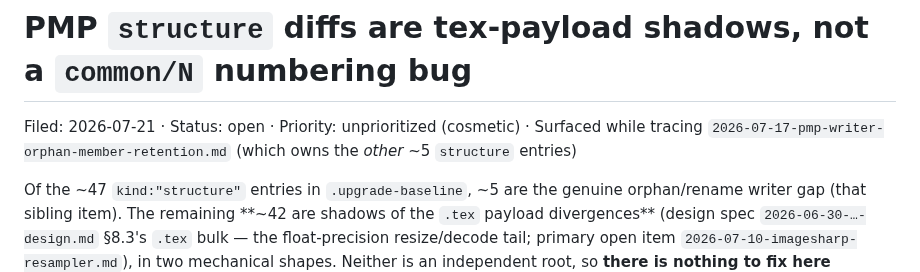
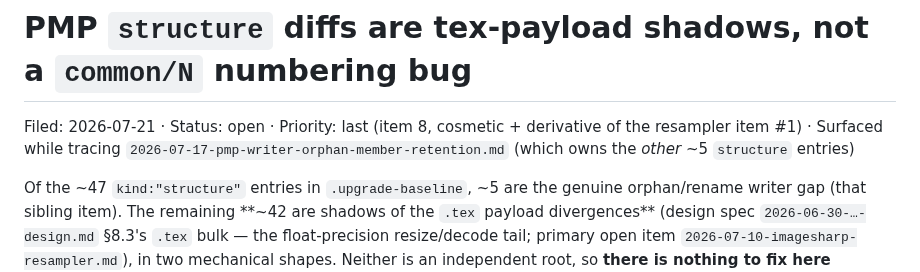
Before and after one commit to efokschaner/ffxiv-upgrade-modpack, a Markdown page: docs/backlog/2026-07-21-common-n-tex-hash-shadows.md, the part around the change. Drawn GitHub-style.

```diff
--- a/docs/backlog/2026-07-21-common-n-tex-hash-shadows.md
+++ b/docs/backlog/2026-07-21-common-n-tex-hash-shadows.md
@@ -1,7 +1,8 @@
 # PMP `structure` diffs are tex-payload shadows, not a `common/N` numbering bug
 
-Filed: 2026-07-21 · Status: open · Priority: unprioritized (cosmetic) · Surfaced while tracing
-`2026-07-17-pmp-writer-orphan-member-retention.md` (which owns the *other* ~5 `structure` entries)
+Filed: 2026-07-21 · Status: open · Priority: last (item 8, cosmetic + derivative of the resampler
+item #1) · Surfaced while tracing `2026-07-17-pmp-writer-orphan-member-retention.md` (which owns the
+*other* ~5 `structure` entries)
 
 Of the ~47 `kind:"structure"` entries in `.upgrade-baseline`, ~5 are the genuine orphan/rename
 writer gap (that sibling item). The remaining **~42 are shadows of the `.tex` payload divergences**
```
Also changed, not shown: docs/BACKLOG.md (+15 -12 lines).
